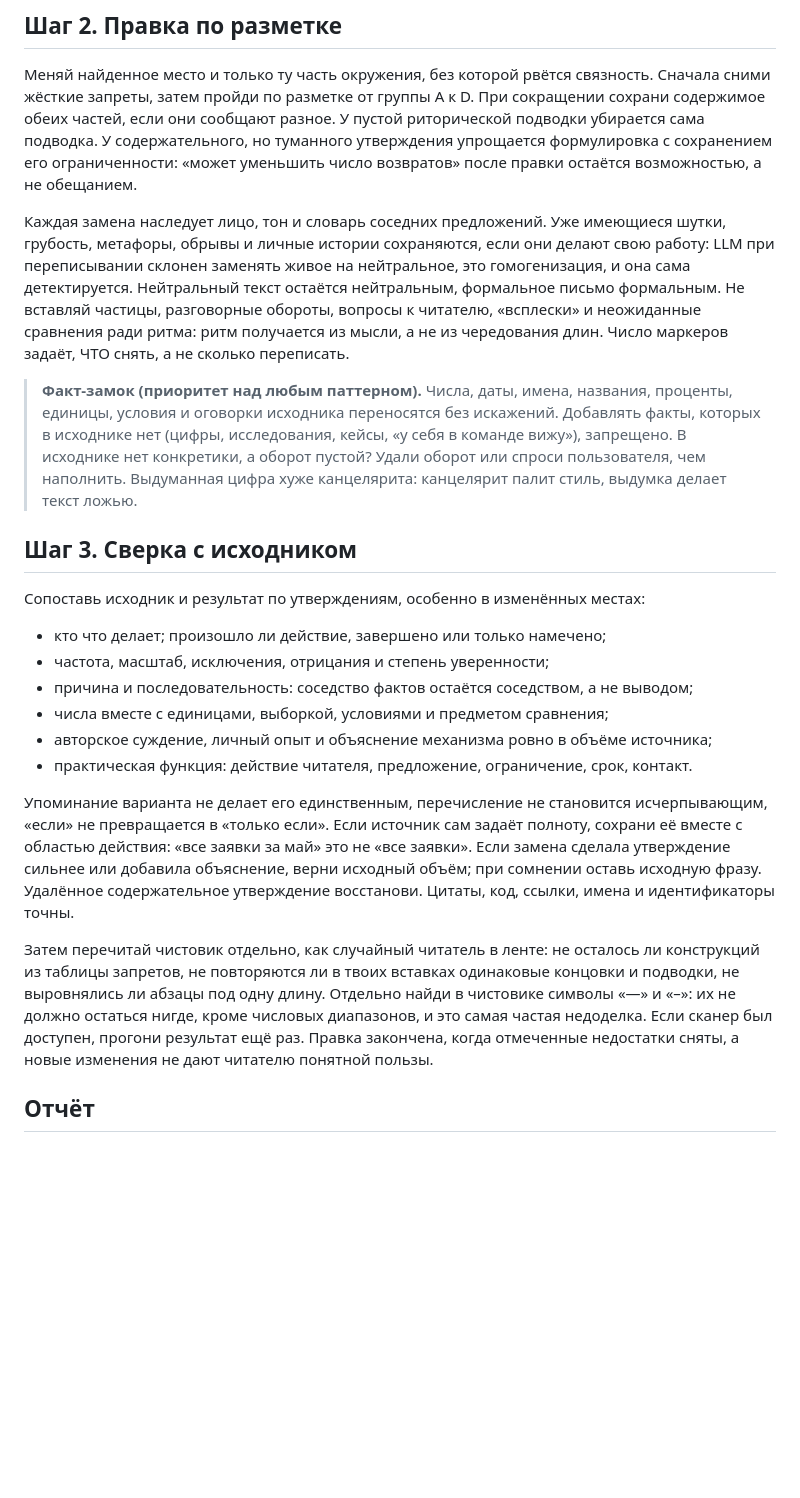
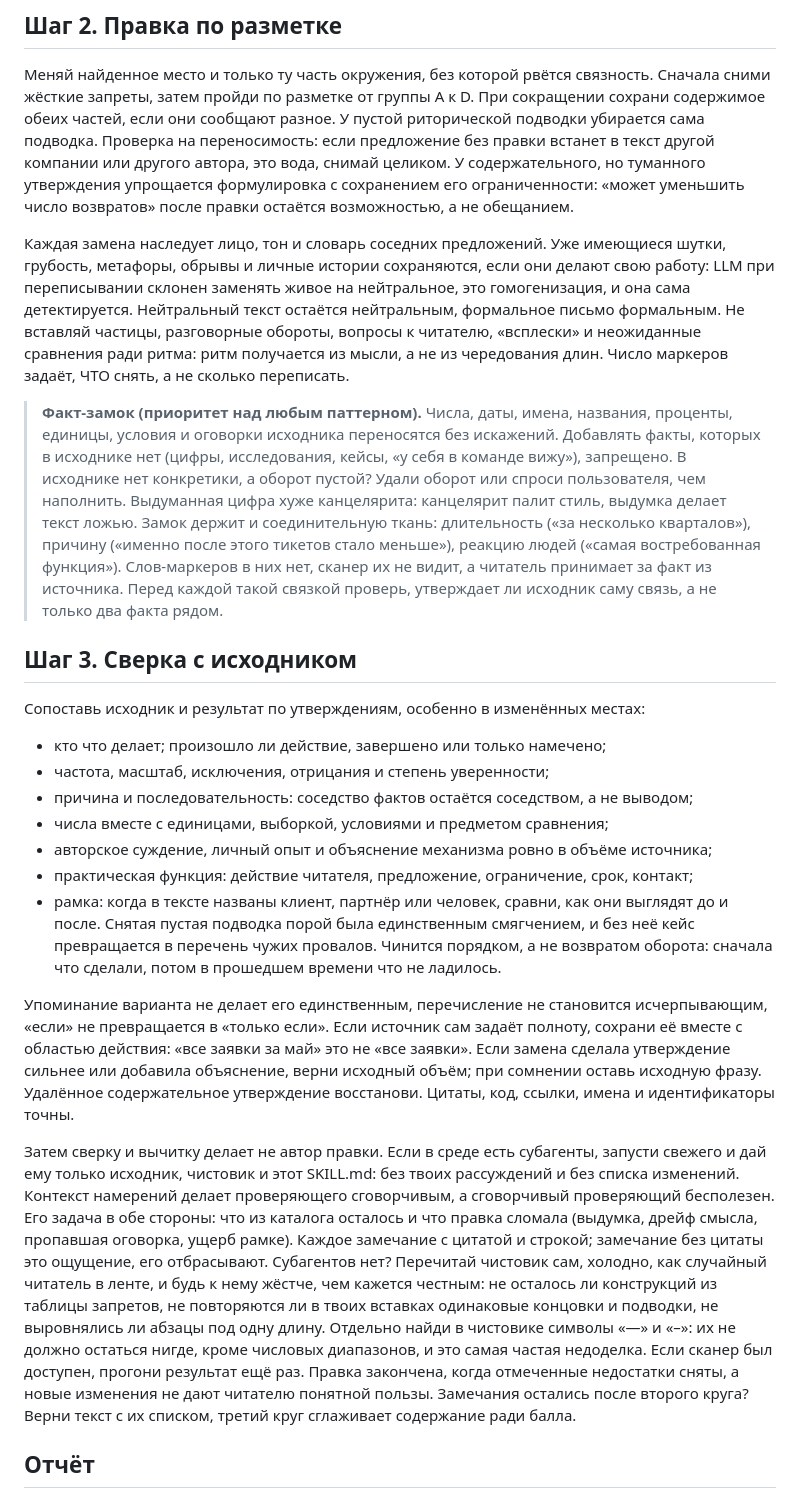
Before and after one commit to ilyautov/humanizer-ru, a Markdown page: skills/humanizer-ru/SKILL.md, the part around the change. Drawn GitHub-style; blank space fills up the shorter version.

Commit message:
skill: независимая сверка, соединительная ткань в факт-замке, рамка, переносимость
Четыре правки только в SKILL.md, сканер не трогаются. Сверку чистовика делает
свежий агент без контекста редактора: контекст намерений делает проверяющего
сговорчивым. Факт-замок теперь называет длительности, причинные связки и
приписанные реакции: в них нет слов-маркеров, сканер их пропускает, а читатель
принимает за факт из источника. В сверке появилась рамка: как выглядят названные
клиент или человек до и после правки. В шаге 2 проверка на переносимость.

Co-Authored-By: Claude Fable 5.1 <noreply@anthropic.com>

```diff
--- a/skills/humanizer-ru/SKILL.md
+++ b/skills/humanizer-ru/SKILL.md
@@ -123,7 +123,9 @@ JOIN (убрать дублирование соседних фраз), SPLIT (
 Меняй найденное место и только ту часть окружения, без которой рвётся связность.
 Сначала сними жёсткие запреты, затем пройди по разметке от группы A к D. При
 сокращении сохрани содержимое обеих частей, если они сообщают разное. У пустой
-риторической подводки убирается сама подводка. У содержательного, но туманного
+риторической подводки убирается сама подводка. Проверка на переносимость: если
+предложение без правки встанет в текст другой компании или другого автора, это
+вода, снимай целиком. У содержательного, но туманного
 утверждения упрощается формулировка с сохранением его ограниченности: «может
 уменьшить число возвратов» после правки остаётся возможностью, а не обещанием.
 
@@ -141,7 +143,12 @@ JOIN (убрать дублирование соседних фраз), SPLIT (
 > Добавлять факты, которых в исходнике нет (цифры, исследования, кейсы, «у себя
 > в команде вижу»), запрещено. В исходнике нет конкретики, а оборот пустой?
 > Удали оборот или спроси пользователя, чем наполнить. Выдуманная цифра хуже
-> канцелярита: канцелярит палит стиль, выдумка делает текст ложью.
+> канцелярита: канцелярит палит стиль, выдумка делает текст ложью. Замок держит
+> и соединительную ткань: длительность («за несколько кварталов»), причину
+> («именно после этого тикетов стало меньше»), реакцию людей («самая
+> востребованная функция»). Слов-маркеров в них нет, сканер их не видит, а
+> читатель принимает за факт из источника. Перед каждой такой связкой проверь,
+> утверждает ли исходник саму связь, а не только два факта рядом.
 
 ## Шаг 3. Сверка с исходником
 
@@ -152,7 +159,11 @@ JOIN (убрать дублирование соседних фраз), SPLIT (
 - причина и последовательность: соседство фактов остаётся соседством, а не выводом;
 - числа вместе с единицами, выборкой, условиями и предметом сравнения;
 - авторское суждение, личный опыт и объяснение механизма ровно в объёме источника;
-- практическая функция: действие читателя, предложение, ограничение, срок, контакт.
+- практическая функция: действие читателя, предложение, ограничение, срок, контакт;
+- рамка: когда в тексте названы клиент, партнёр или человек, сравни, как они
+  выглядят до и после. Снятая пустая подводка порой была единственным смягчением,
+  и без неё кейс превращается в перечень чужих провалов. Чинится порядком, а не
+  возвратом оборота: сначала что сделали, потом в прошедшем времени что не ладилось.
 
 Упоминание варианта не делает его единственным, перечисление не становится
 исчерпывающим, «если» не превращается в «только если». Если источник сам задаёт
@@ -161,13 +172,22 @@ JOIN (убрать дублирование соседних фраз), SPLIT (
 исходный объём; при сомнении оставь исходную фразу. Удалённое содержательное
 утверждение восстанови. Цитаты, код, ссылки, имена и идентификаторы точны.
 
-Затем перечитай чистовик отдельно, как случайный читатель в ленте: не осталось
-ли конструкций из таблицы запретов, не повторяются ли в твоих вставках одинаковые
-концовки и подводки, не выровнялись ли абзацы под одну длину. Отдельно найди в
-чистовике символы «—» и «–»: их не должно остаться нигде, кроме числовых диапазонов,
-и это самая частая недоделка. Если сканер был
+Затем сверку и вычитку делает не автор правки. Если в среде есть субагенты,
+запусти свежего и дай ему только исходник, чистовик и этот SKILL.md: без твоих
+рассуждений и без списка изменений. Контекст намерений делает проверяющего
+сговорчивым, а сговорчивый проверяющий бесполезен. Его задача в обе стороны:
+что из каталога осталось и что правка сломала (выдумка, дрейф смысла, пропавшая
+оговорка, ущерб рамке). Каждое замечание с цитатой и строкой; замечание без
+цитаты это ощущение, его отбрасывают. Субагентов нет? Перечитай чистовик сам,
+холодно, как случайный читатель в ленте, и будь к нему жёстче, чем кажется
+честным: не осталось ли конструкций из таблицы запретов, не повторяются ли в
+твоих вставках одинаковые концовки и подводки, не выровнялись ли абзацы под одну
+длину. Отдельно найди в чистовике символы «—» и «–»: их не должно остаться нигде,
+кроме числовых диапазонов, и это самая частая недоделка. Если сканер был
 доступен, прогони результат ещё раз. Правка закончена, когда отмеченные недостатки
-сняты, а новые изменения не дают читателю понятной пользы.
+сняты, а новые изменения не дают читателю понятной пользы. Замечания остались
+после второго круга? Верни текст с их списком, третий круг сглаживает содержание
+ради балла.
 
 ## Отчёт
 
```
Also changed, not shown: CHANGELOG.md (+9 -0 lines).
